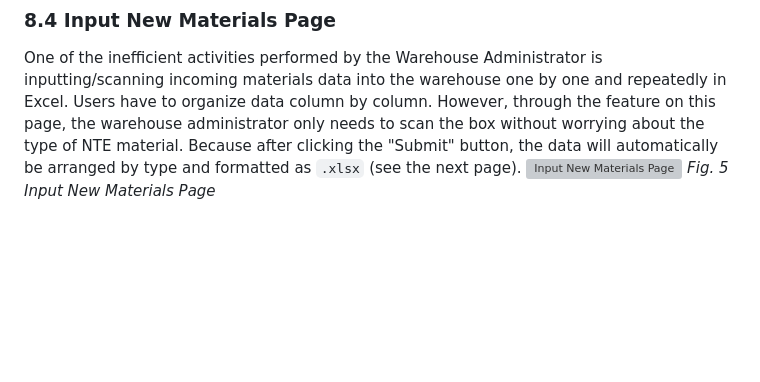
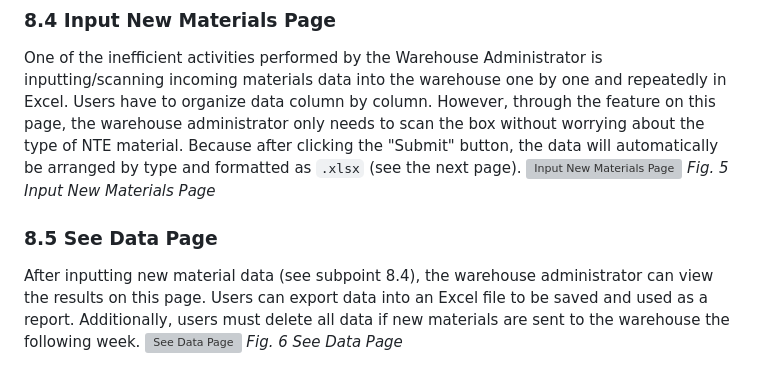
Before and after one commit to Fazam16/web_kp_TelkomAkses, a Markdown page: README.md, the part around the change. GitHub-like rendering; blank space fills up the shorter version; grey boxes are pictures that could not be loaded.

Commit message:
Update README.md
Signed-off-by: Muhammad Rafi Akbar <97323691+murafba@users.noreply.github.com>

```diff
--- a/README.md
+++ b/README.md
@@ -85,3 +85,8 @@ This page serves to input data regarding incoming and outgoing NTE materials. Th
 One of the inefficient activities performed by the Warehouse Administrator is inputting/scanning incoming materials data into the warehouse one by one and repeatedly in Excel. Users have to organize data column by column. However, through the feature on this page, the warehouse administrator only needs to scan the box without worrying about the type of NTE material. Because after clicking the "Submit" button, the data will automatically be arranged by type and formatted as `.xlsx` (see the next page).
 ![Input New Materials Page](https://github.com/Fazam16/web_kp_TelkomAkses/blob/main/supporting_images/interface/hlm_input_abrang.png?raw=true "Input New Materials Page")
 *Fig. 5 Input New Materials Page*
+
+### 8.5 See Data Page
+After inputting new material data (see subpoint 8.4), the warehouse administrator can view the results on this page. Users can export data into an Excel file to be saved and used as a report. Additionally, users must delete all data if new materials are sent to the warehouse the following week.
+![See Data Page](https://github.com/Fazam16/web_kp_TelkomAkses/blob/main/supporting_images/interface/hlm_lihat_data.png?raw=true "See Data Page")
+*Fig. 6 See Data Page*
```
